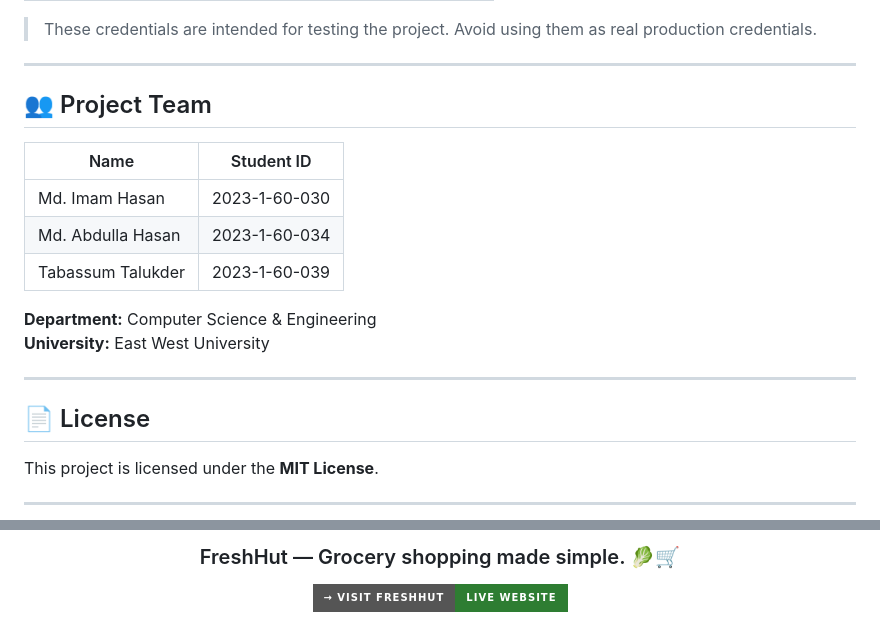
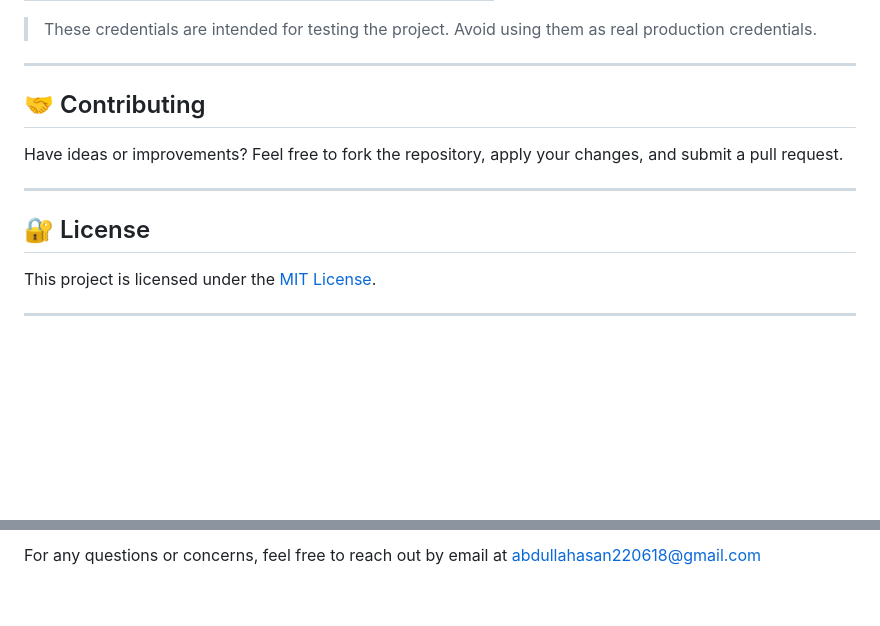
Before and after one commit to Abdulla3037/FreshHut-Grocery-Store, a Markdown page: README.md, 2 parts joined by grey strips. Rendered like a GitHub page; badges without logos; blank space fills up the shorter version.

```diff
--- a/README.md
+++ b/README.md
@@ -355,22 +355,15 @@ The current seeded demo provides separate customer and administrator accounts.
 
 ---
 
-## 👥 Project Team
+## 🤝 Contributing
 
-| Name | Student ID |
-|---|---|
-| Md. Imam Hasan | 2023-1-60-030 |
-| Md. Abdulla Hasan | 2023-1-60-034 |
-| Tabassum Talukder | 2023-1-60-039 |
-
-**Department:** Computer Science & Engineering
-**University:** East West University
+Have ideas or improvements? Feel free to fork the repository, apply your changes, and submit a pull request.
 
 ---
 
-## 📄 License
+## 🔐 License
 
-This project is licensed under the **MIT License**.
+This project is licensed under the [MIT License](./LICENSE).
 
 ---
 
@@ -378,8 +371,2 @@ This project is licensed under the **MIT License**.
 
-### FreshHut — Grocery shopping made simple. 🥬🛒
-
-<a href="https://freshhut-grocery.onrender.com/">
-  <img src="https://img.shields.io/badge/%E2%86%92%20VISIT%20FRESHHUT-Live%20Website-2e7d32?style=for-the-badge" alt="Visit FreshHut">
-</a>
-
-</div>
+For any questions or concerns, feel free to reach out by email at abdullahasan220618@gmail.com
```
Also changed, not shown: other parts of README.md (+1 -1 lines).
